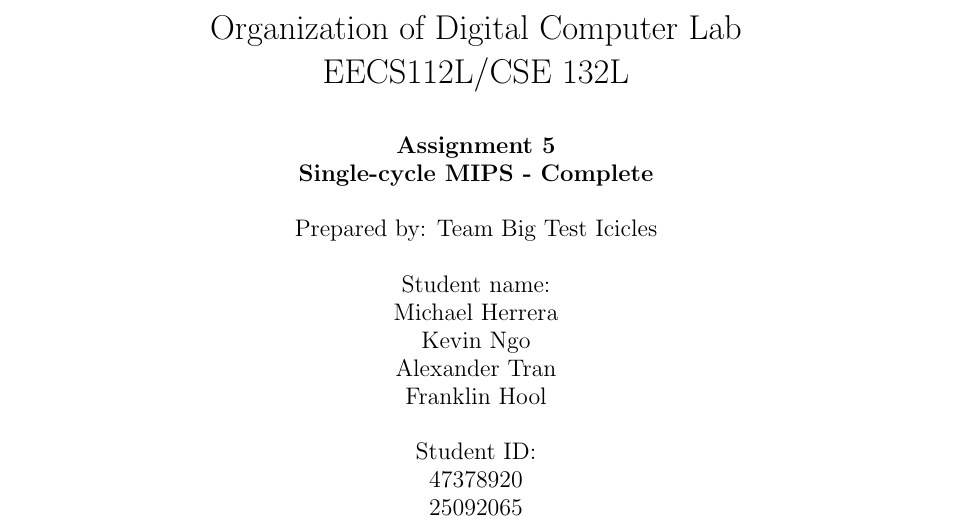
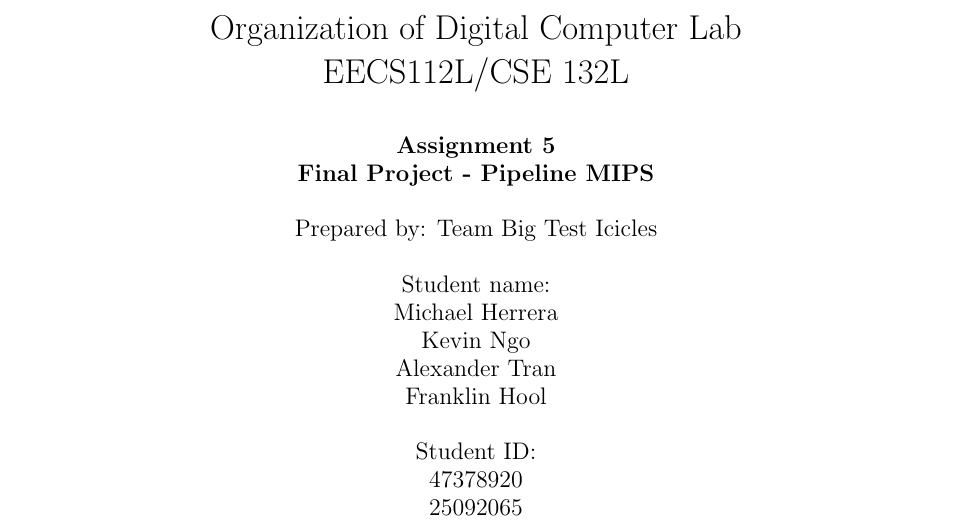
Before and after one commit to tranad2/Single-Cycle-MIPS-Processor, a LaTeX document (doc/Lab5.tex): part of page 1 of 5, cut so that both start at the same text. Compiled offline with pdfLaTeX.

Commit message:
fixed typo in report

```diff
--- a/doc/Lab5.tex
+++ b/doc/Lab5.tex
@@ -47,7 +47,7 @@
 
 \begin{document}
 \title{Organization of Digital Computer Lab \\ EECS112L/CSE 132L}
-\author{\textbf{Assignment 5 }\\ \textbf{Single-cycle MIPS - Complete} \\ \\
+\author{\textbf{Assignment 5 }\\ \textbf{Final Project - Pipeline MIPS} \\ \\
 Prepared by: Team Big Test Icicles \\ \\ Student name: \\ Michael Herrera \\ Kevin Ngo \\ Alexander Tran \\ Franklin Hool \\ \\ Student ID: \\ 47378920 \\ 25092065 \\ 64197583 \\ 71351119 \\ \\
 EECS Department\\ Henry Samueli School of Engineering \\ University of California, Irvine \\ \\
 {March 13, 2016}}
```
Also changed, not shown: doc/Lab5.pdf, 1 other file.
